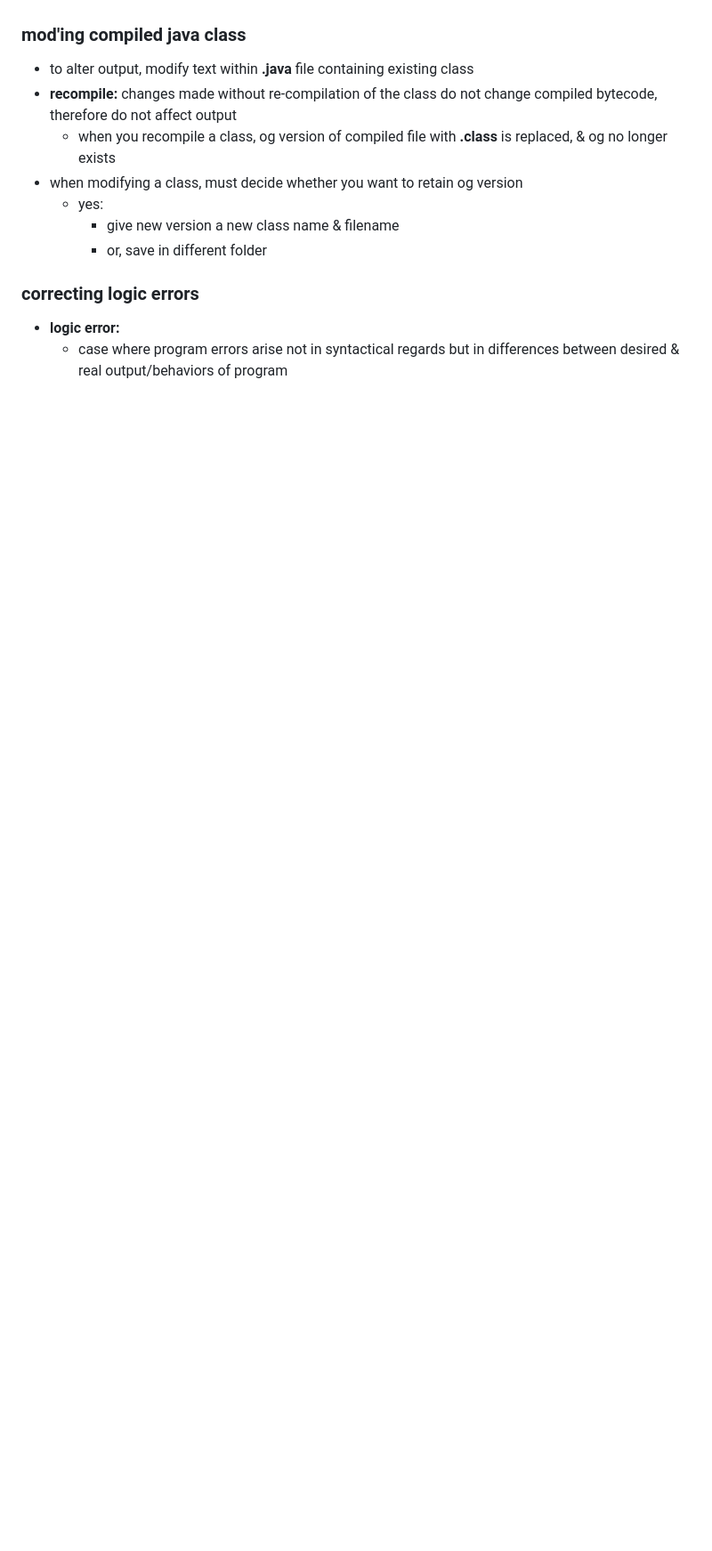
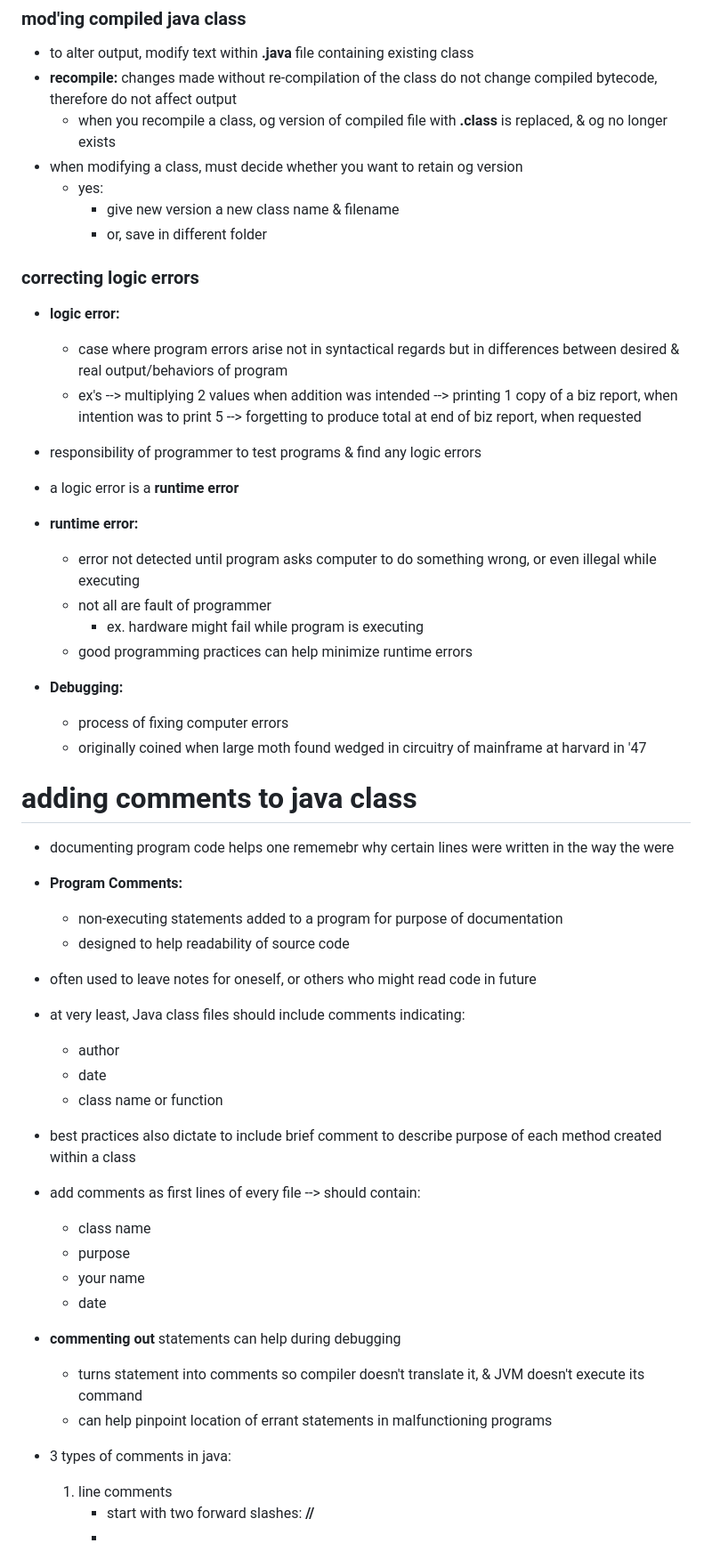
Before and after one commit to cjs675/COP-2800, a Markdown page: notes/ch1/notes.md, the part around the change. Shown: that part at 89% size. Drawn GitHub-style; blank space fills up the shorter version.

Commit message:
update notes

```diff
--- a/notes/ch1/note.md
+++ b/notes/ch1/notes.md
@@ -493,3 +493,46 @@ public class First
 ### correcting logic errors
 - __logic error:__
     - case where program errors arise not in syntactical regards but in differences between desired & real output/behaviors of program
+    - ex's --> multiplying 2 values when addition was intended
+           --> printing 1 copy of a biz report, when intention was to print 5
+           --> forgetting to produce total at end of biz report, when requested
+- responsibility of programmer to test programs & find any logic errors
+- a logic error is a __runtime error__
+- __runtime error:__
+    - error not detected until program asks computer to do something wrong, or even illegal while executing
+    - not all are fault of programmer
+        - ex. hardware might fail while program is executing
+    - good programming practices can help minimize runtime errors
+
+- __Debugging:__
+    - process of fixing computer errors
+    - originally coined when large moth found wedged in circuitry of mainframe at harvard in '47
+
+
+# adding comments to java class
+
+- documenting program code helps one rememebr why certain lines were written in the way the were
+- __Program Comments:__
+    - non-executing statements added to a program for purpose of documentation
+    - designed to help readability of source code
+
+- often used to leave notes for oneself, or others who might read code in future
+- at very least, Java class files should include comments indicating:
+    - author
+    - date
+    - class name or function
+
+- best practices also dictate to include brief comment to describe purpose of each method created within a class
+- add comments as first lines of every file --> should contain:
+    - class name
+    - purpose
+    - your name
+    - date
+- __commenting out__ statements can help during debugging
+    - turns statement into comments so compiler doesn't translate it, & JVM doesn't execute its command
+    - can help pinpoint location of errant statements in malfunctioning programs
+
+- 3 types of comments in java:
+    1. line comments
+        - start with two forward slashes: __//__
+        -
```
